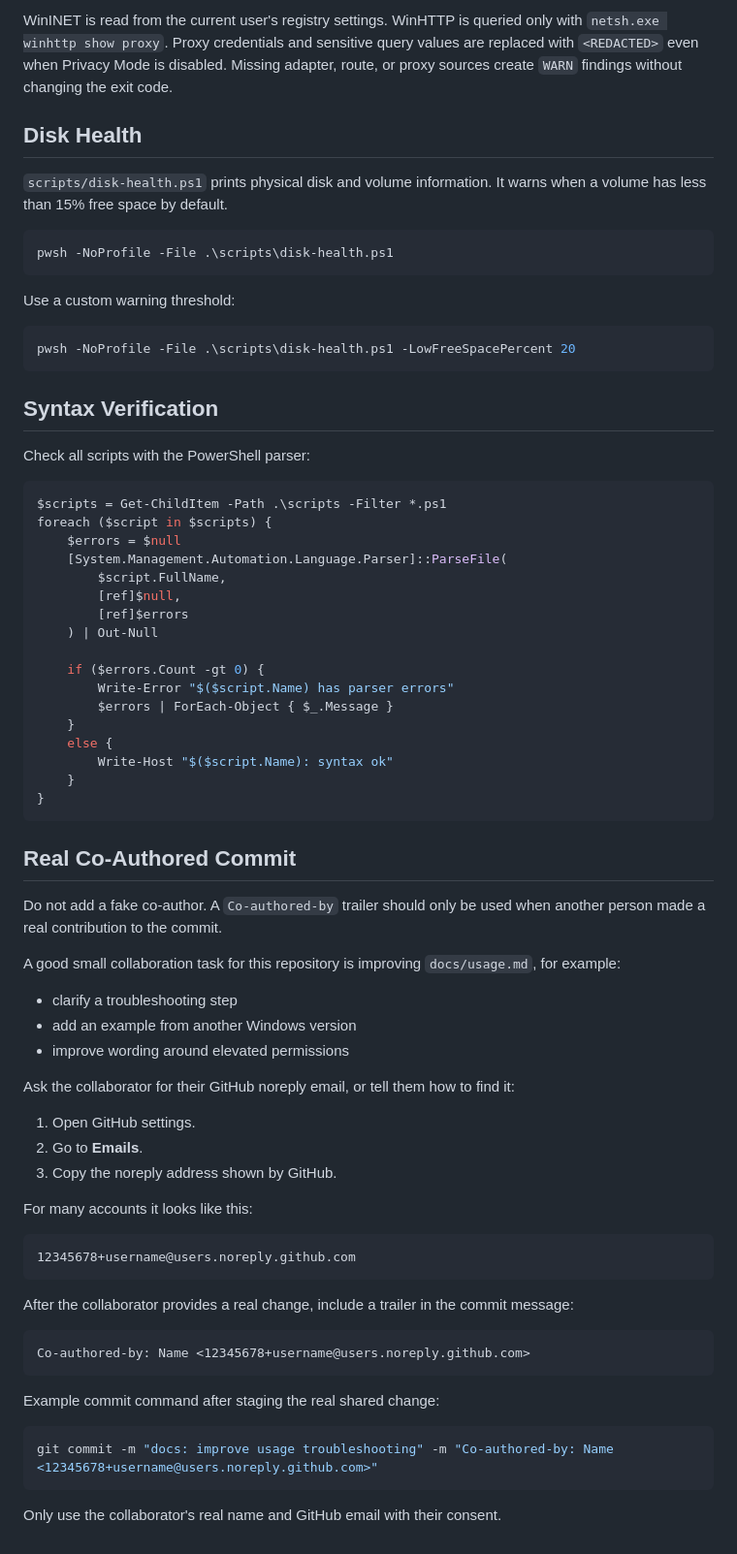
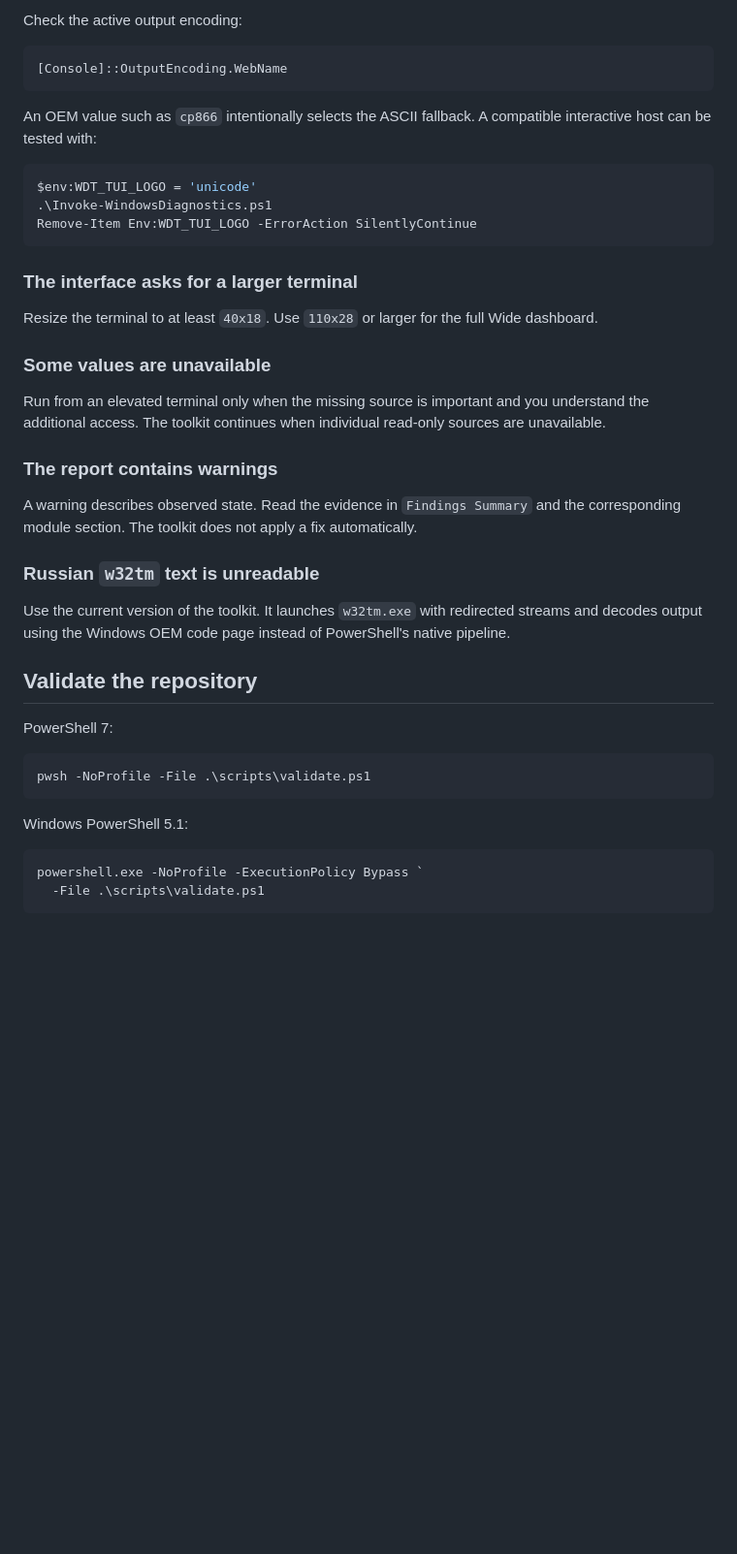
Before and after one commit to 0x0bug/windows-diagnostics-toolkit, a Markdown page: docs/usage.md, the part around one of its changes. Shown at 97% size. Rendered like a GitHub page; blank space fills up the shorter version.

````diff
--- a/docs/usage.md
+++ b/docs/usage.md
@@ -206,83 +349,45 @@ pwsh -NoProfile -File .\scripts\network-check.ps1 -DnsTestName github.com -Inter
 
-WinINET is read from the current user's registry settings. WinHTTP is queried only
-with `netsh.exe winhttp show proxy`. Proxy credentials and sensitive query values
-are replaced with `<REDACTED>` even when Privacy Mode is disabled. Missing adapter,
-route, or proxy sources create `WARN` findings without changing the exit code.
-
-## Disk Health
-
-`scripts/disk-health.ps1` prints physical disk and volume information. It warns
-when a volume has less than 15% free space by default.
+Check the active output encoding:
 
 ```powershell
-pwsh -NoProfile -File .\scripts\disk-health.ps1
+[Console]::OutputEncoding.WebName
 ```
 
-Use a custom warning threshold:
+An OEM value such as `cp866` intentionally selects the ASCII fallback. A compatible interactive host can be tested with:
 
 ```powershell
-pwsh -NoProfile -File .\scripts\disk-health.ps1 -LowFreeSpacePercent 20
+$env:WDT_TUI_LOGO = 'unicode'
+.\Invoke-WindowsDiagnostics.ps1
+Remove-Item Env:WDT_TUI_LOGO -ErrorAction SilentlyContinue
 ```
 
-## Syntax Verification
+### The interface asks for a larger terminal
 
-Check all scripts with the PowerShell parser:
+Resize the terminal to at least `40x18`. Use `110x28` or larger for the full Wide dashboard.
+
+### Some values are unavailable
+
+Run from an elevated terminal only when the missing source is important and you understand the additional access. The toolkit continues when individual read-only sources are unavailable.
+
+### The report contains warnings
+
+A warning describes observed state. Read the evidence in `Findings Summary` and the corresponding module section. The toolkit does not apply a fix automatically.
+
+### Russian `w32tm` text is unreadable
+
+Use the current version of the toolkit. It launches `w32tm.exe` with redirected streams and decodes output using the Windows OEM code page instead of PowerShell's native pipeline.
+
+## Validate the repository
+
+PowerShell 7:
 
 ```powershell
-$scripts = Get-ChildItem -Path .\scripts -Filter *.ps1
-foreach ($script in $scripts) {
-    $errors = $null
-    [System.Management.Automation.Language.Parser]::ParseFile(
-        $script.FullName,
-        [ref]$null,
-        [ref]$errors
-    ) | Out-Null
-
-    if ($errors.Count -gt 0) {
-        Write-Error "$($script.Name) has parser errors"
-        $errors | ForEach-Object { $_.Message }
-    }
-    else {
-        Write-Host "$($script.Name): syntax ok"
-    }
-}
+pwsh -NoProfile -File .\scripts\validate.ps1
 ```
 
-## Real Co-Authored Commit
-
-Do not add a fake co-author. A `Co-authored-by` trailer should only be used when
-another person made a real contribution to the commit.
-
-A good small collaboration task for this repository is improving
-`docs/usage.md`, for example:
-
-- clarify a troubleshooting step
-- add an example from another Windows version
-- improve wording around elevated permissions
-
-Ask the collaborator for their GitHub noreply email, or tell them how to find it:
-
-1. Open GitHub settings.
-2. Go to **Emails**.
-3. Copy the noreply address shown by GitHub.
-
-For many accounts it looks like this:
-
-```text
-12345678+username@users.noreply.github.com
-```
-
-After the collaborator provides a real change, include a trailer in the commit
-message:
-
-```text
-Co-authored-by: Name <12345678+username@users.noreply.github.com>
-```
-
-Example commit command after staging the real shared change:
+Windows PowerShell 5.1:
 
 ```powershell
-git commit -m "docs: improve usage troubleshooting" -m "Co-authored-by: Name <12345678+username@users.noreply.github.com>"
+powershell.exe -NoProfile -ExecutionPolicy Bypass `
+  -File .\scripts\validate.ps1
 ```
-
-Only use the collaborator's real name and GitHub email with their consent.
````
Also changed, not shown: other parts of docs/usage.md (+247 -104 lines).
